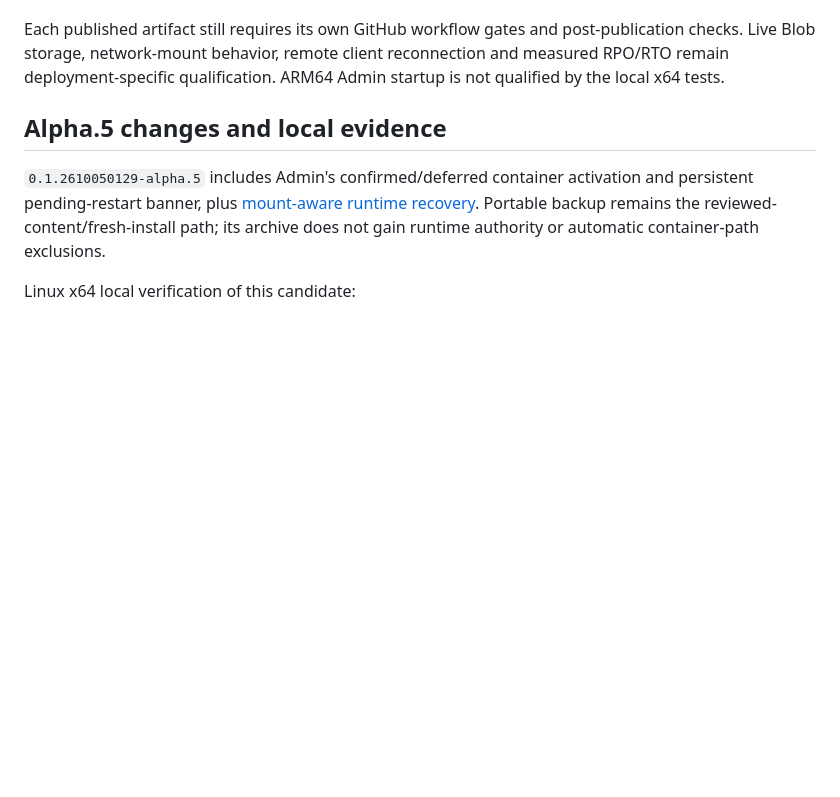
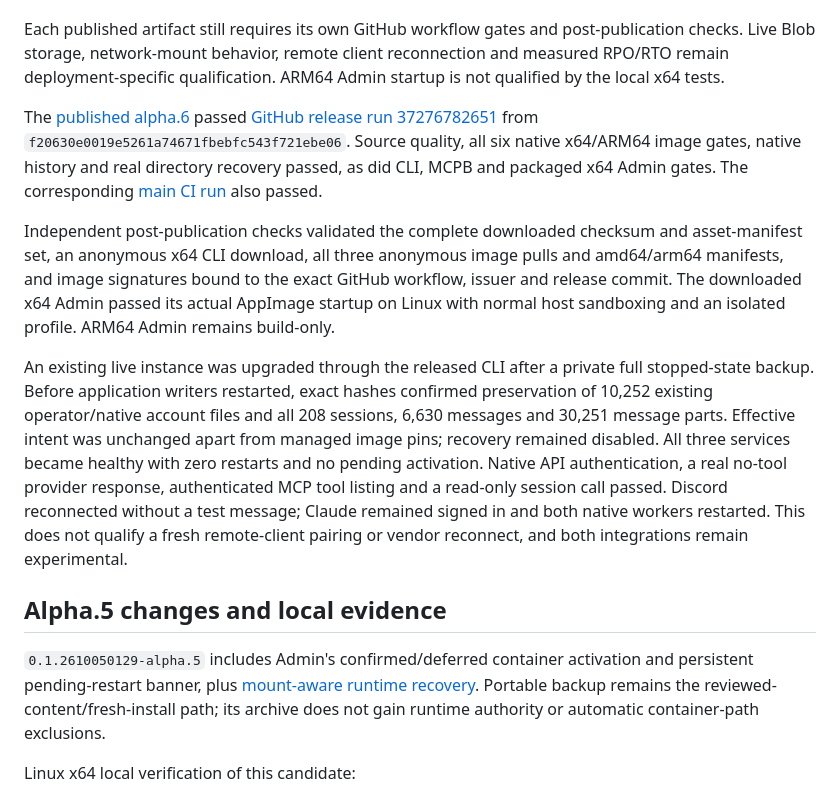
Before and after one commit to fwdslsh/fhold, a Markdown page: docs/operations/alpha-qualification.md, the part around the change. Rendered like a GitHub page; blank space fills up the shorter version.

Commit message:
Record public alpha.6 and live upgrade verification

```diff
--- a/docs/operations/alpha-qualification.md
+++ b/docs/operations/alpha-qualification.md
@@ -45,6 +45,32 @@ Each published artifact still requires its own GitHub workflow gates and
 post-publication checks. Live Blob storage, network-mount behavior, remote
 client reconnection and measured RPO/RTO remain deployment-specific qualification.
 ARM64 Admin startup is not qualified by the local x64 tests.
+
+The [published alpha.6](https://github.com/fwdslsh/fhold/releases/tag/0.1.2610050714-alpha.6)
+passed [GitHub release run 37276782651](https://github.com/fwdslsh/fhold/actions/runs/37276782651)
+from `f20630e0019e5261a74671fbebfc543f721ebe06`. Source quality, all six native
+x64/ARM64 image gates, native history and real directory recovery passed, as did
+CLI, MCPB and packaged x64 Admin gates. The corresponding
+[main CI run](https://github.com/fwdslsh/fhold/actions/runs/37276783835) also passed.
+
+Independent post-publication checks validated the complete downloaded checksum
+and asset-manifest set, an anonymous x64 CLI download, all three anonymous image
+pulls and amd64/arm64 manifests, and image signatures bound to the exact GitHub
+workflow, issuer and release commit. The downloaded x64 Admin passed its actual
+AppImage startup on Linux with normal host sandboxing and an isolated profile.
+ARM64 Admin remains build-only.
+
+An existing live instance was upgraded through the released CLI after a private
+full stopped-state backup. Before application writers restarted, exact hashes
+confirmed preservation of 10,252 existing operator/native account files and all
+208 sessions, 6,630 messages and 30,251 message parts. Effective intent was
+unchanged apart from managed image pins; recovery remained disabled. All three
+services became healthy with zero restarts and no pending activation. Native API
+authentication, a real no-tool provider response, authenticated MCP tool listing
+and a read-only session call passed. Discord reconnected without a test message;
+Claude remained signed in and both native workers restarted. This does not
+qualify a fresh remote-client pairing or vendor reconnect, and both integrations
+remain experimental.
 
 ## Alpha.5 changes and local evidence
 
```
